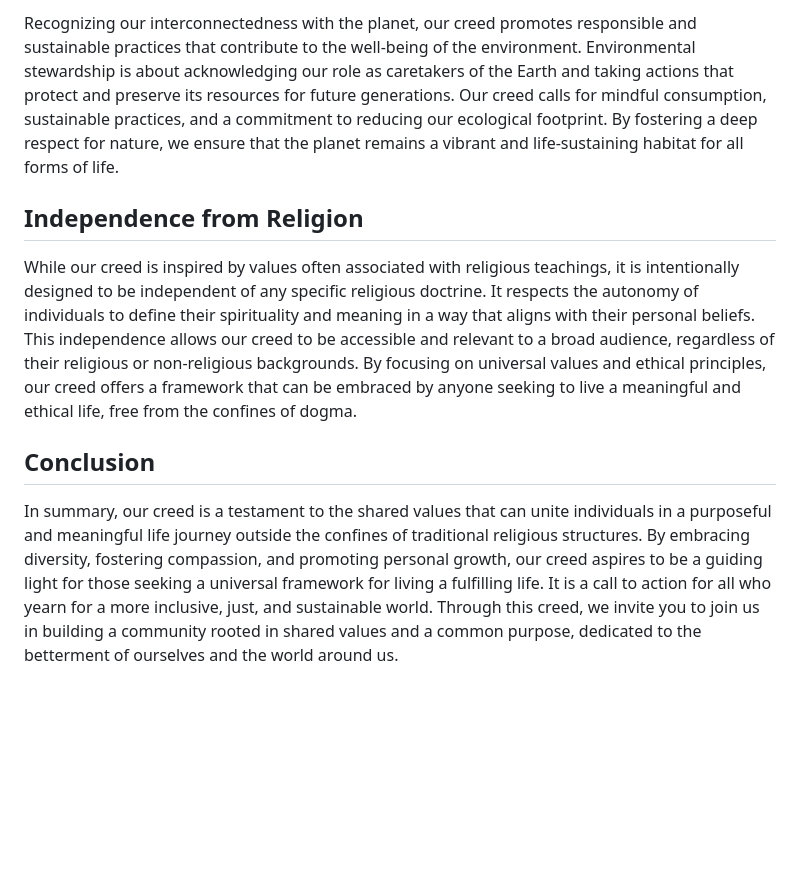
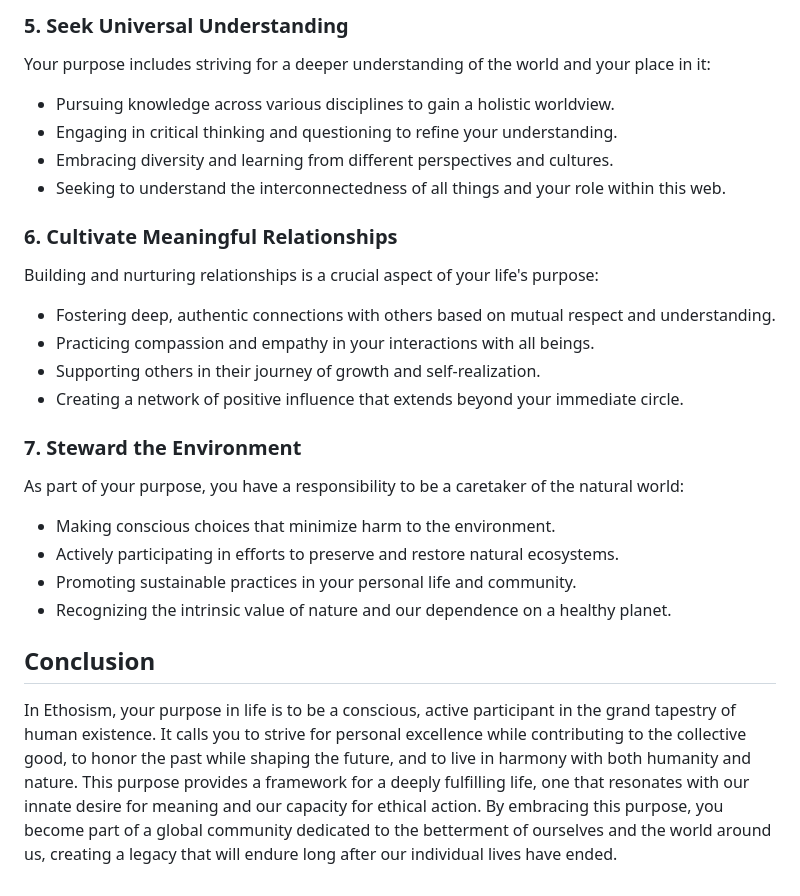
Before and after one commit to Project-Creed/ethos, a Markdown page: purpose.md, the part around one of its changes. Rendered like a GitHub page; blank space fills up the shorter version.

```diff
--- a/purpose.md
+++ b/purpose.md
@@ -34,10 +46,31 @@ We advocate for a just and equitable society, where all individuals have equal r
 
-Recognizing our interconnectedness with the planet, our creed promotes responsible and sustainable practices that contribute to the well-being of the environment. Environmental stewardship is about acknowledging our role as caretakers of the Earth and taking actions that protect and preserve its resources for future generations. Our creed calls for mindful consumption, sustainable practices, and a commitment to reducing our ecological footprint. By fostering a deep respect for nature, we ensure that the planet remains a vibrant and life-sustaining habitat for all forms of life.
+### 5. Seek Universal Understanding
 
-## Independence from Religion
+Your purpose includes striving for a deeper understanding of the world and your place in it:
 
-While our creed is inspired by values often associated with religious teachings, it is intentionally designed to be independent of any specific religious doctrine. It respects the autonomy of individuals to define their spirituality and meaning in a way that aligns with their personal beliefs. This independence allows our creed to be accessible and relevant to a broad audience, regardless of their religious or non-religious backgrounds. By focusing on universal values and ethical principles, our creed offers a framework that can be embraced by anyone seeking to live a meaningful and ethical life, free from the confines of dogma.
+- Pursuing knowledge across various disciplines to gain a holistic worldview.
+- Engaging in critical thinking and questioning to refine your understanding.
+- Embracing diversity and learning from different perspectives and cultures.
+- Seeking to understand the interconnectedness of all things and your role within this web.
+
+### 6. Cultivate Meaningful Relationships
+
+Building and nurturing relationships is a crucial aspect of your life's purpose:
+
+- Fostering deep, authentic connections with others based on mutual respect and understanding.
+- Practicing compassion and empathy in your interactions with all beings.
+- Supporting others in their journey of growth and self-realization.
+- Creating a network of positive influence that extends beyond your immediate circle.
+
+### 7. Steward the Environment
+
+As part of your purpose, you have a responsibility to be a caretaker of the natural world:
+
+- Making conscious choices that minimize harm to the environment.
+- Actively participating in efforts to preserve and restore natural ecosystems.
+- Promoting sustainable practices in your personal life and community.
+- Recognizing the intrinsic value of nature and our dependence on a healthy planet.
 
 ## Conclusion
 
-In summary, our creed is a testament to the shared values that can unite individuals in a purposeful and meaningful life journey outside the confines of traditional religious structures. By embracing diversity, fostering compassion, and promoting personal growth, our creed aspires to be a guiding light for those seeking a universal framework for living a fulfilling life. It is a call to action for all who yearn for a more inclusive, just, and sustainable world. Through this creed, we invite you to join us in building a community rooted in shared values and a common purpose, dedicated to the betterment of ourselves and the world around us.
+In Ethosism, your purpose in life is to be a conscious, active participant in the grand tapestry of human existence. It calls you to strive for personal excellence while contributing to the collective good, to honor the past while shaping the future, and to live in harmony with both humanity and nature. This purpose provides a framework for a deeply fulfilling life, one that resonates with our innate desire for meaning and our capacity for ethical action. By embracing this purpose, you become part of a global community dedicated to the betterment of ourselves and the world around us, creating a legacy that will endure long after our individual lives have ended.
```
Also changed, not shown: other parts of purpose.md (+28 -16 lines).
